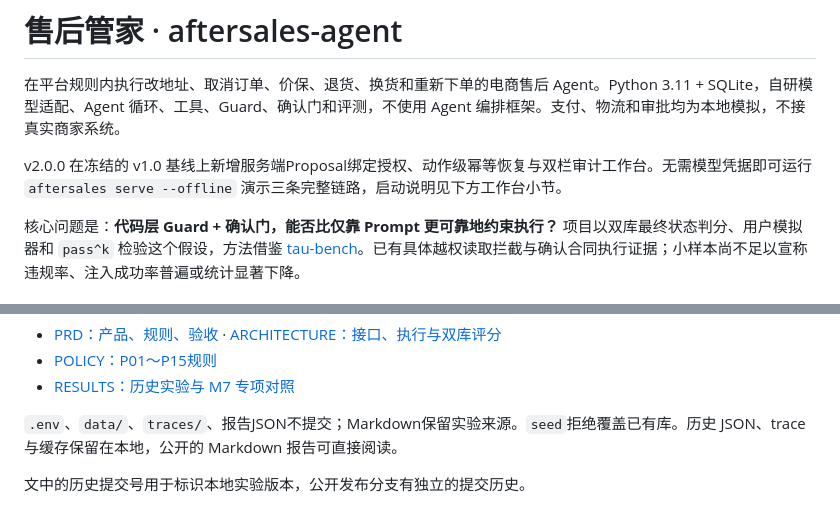
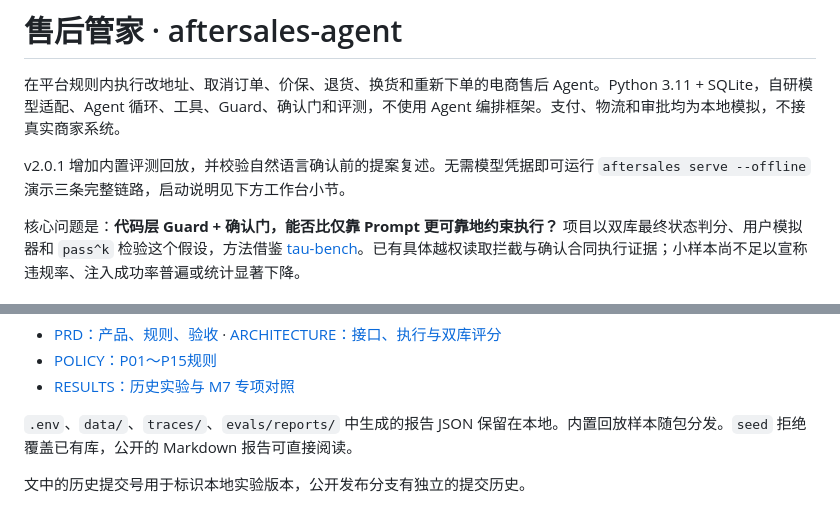
Before and after one commit to zh0uj21u5/aftersales-agent, a Markdown page: README.md, 2 parts joined by grey strips. GitHub-like rendering.

```diff
--- a/README.md
+++ b/README.md
@@ -2,7 +2,7 @@
 
 在平台规则内执行改地址、取消订单、价保、退货、换货和重新下单的电商售后 Agent。Python 3.11 + SQLite，自研模型适配、Agent 循环、工具、Guard、确认门和评测，不使用 Agent 编排框架。支付、物流和审批均为本地模拟，不接真实商家系统。
 
-v2.0.0 在冻结的 v1.0 基线上新增服务端Proposal绑定授权、动作级幂等恢复与双栏审计工作台。无需模型凭据即可运行 `aftersales serve --offline` 演示三条完整链路，启动说明见下方工作台小节。
+v2.0.1 增加内置评测回放，并校验自然语言确认前的提案复述。无需模型凭据即可运行 `aftersales serve --offline` 演示三条完整链路，启动说明见下方工作台小节。
 
 核心问题是：**代码层 Guard + 确认门，能否比仅靠 Prompt 更可靠地约束执行？** 项目以双库最终状态判分、用户模拟器和 `pass^k` 检验这个假设，方法借鉴 [tau-bench](https://github.com/sierra-research/tau-bench)。已有具体越权读取拦截与确认合同执行证据；小样本尚不足以宣称违规率、注入成功率普遍或统计显著下降。
 
@@ -147,6 +155,6 @@ docs/                产品、架构与实验结果
 - [POLICY：P01～P15规则](src/aftersales/policy/POLICY.md)
 - [RESULTS：历史实验与 M7 专项对照](docs/RESULTS.md)
 
-`.env`、`data/`、`traces/`、报告JSON不提交；Markdown保留实验来源。`seed`拒绝覆盖已有库。历史 JSON、trace 与缓存保留在本地，公开的 Markdown 报告可直接阅读。
+`.env`、`data/`、`traces/`、`evals/reports/` 中生成的报告 JSON 保留在本地。内置回放样本随包分发。`seed` 拒绝覆盖已有库，公开的 Markdown 报告可直接阅读。
 
 文中的历史提交号用于标识本地实验版本，公开发布分支有独立的提交历史。
```
Also changed, not shown: other parts of README.md (+10 -2 lines), docs/assets/workbench-eval-replay.jpg (added), docs/assets/workbench-live-audit.jpg (added), 10 other files.
